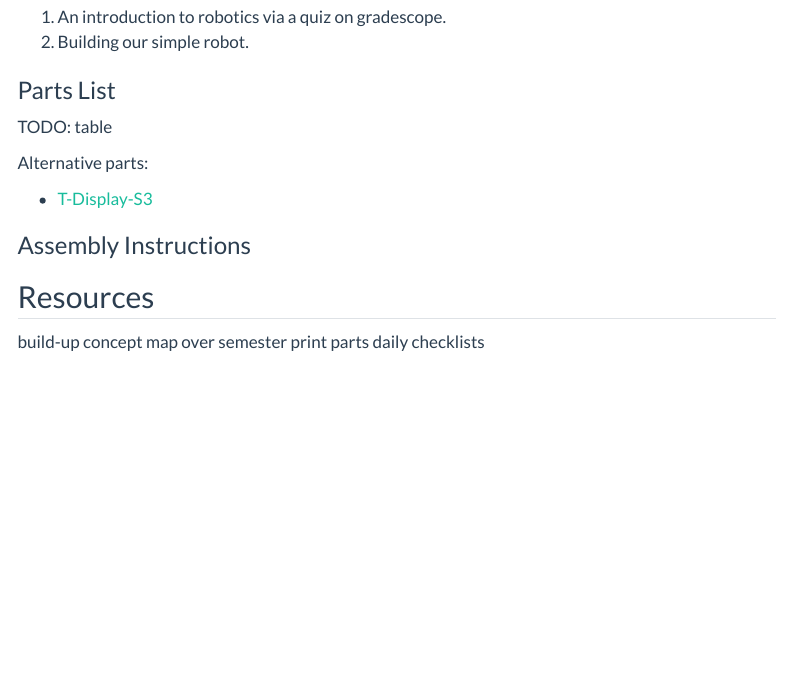
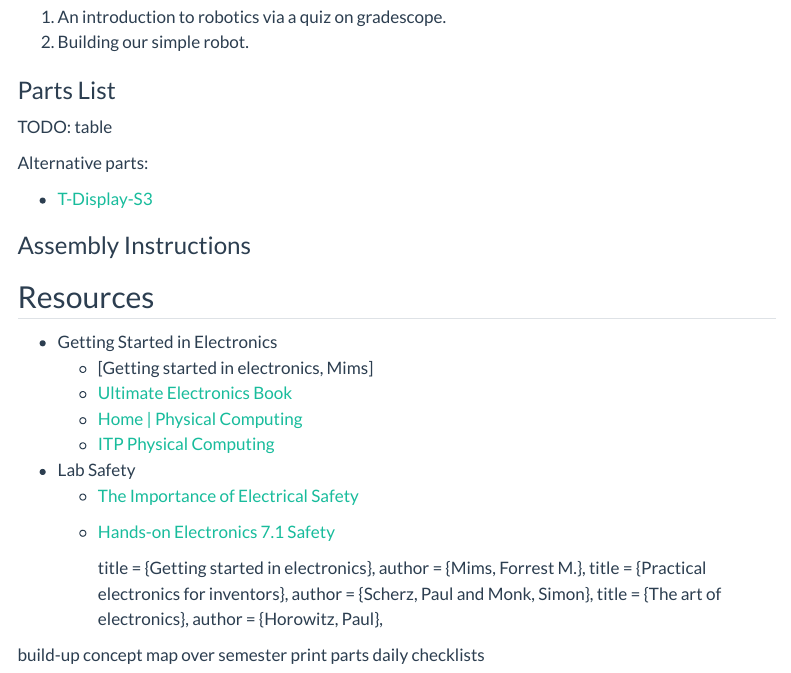
Before and after one commit to anthonyjclark/cs181r, a Quarto document (book/01-Introduction.qmd): the page in a window 1100 px wide, from 1520 px down. Rendered offline with R 4.5, knitr and Pandoc in place of Quarto, with nearby package versions; menus at the side of the page are left out.

Commit message:
Added resources.

```diff
--- a/book/01-Introduction.qmd
+++ b/book/01-Introduction.qmd
@@ -66,10 +66,26 @@ Alternative parts:
 
 
 
+- Getting Started in Electronics
+  - [Getting started in electronics, Mims]
+  - [Ultimate Electronics Book](https://ultimateelectronicsbook.com/)
+  - [Home | Physical Computing](https://makeabilitylab.github.io/physcomp/)
+  - [ITP Physical Computing](https://itp.nyu.edu/physcomp/)
+
+- Lab Safety
+  - [The Importance of Electrical Safety](https://www.allaboutcircuits.com/textbook/direct-current/chpt-3/importance-electrical-safety/)
+  - [Hands-on Electronics 7.1 Safety](https://www.oreilly.com/library/view/practical-electronics-for/9781259587559/xhtml/18_Chapter_07.xhtml)
 
 
 
 
+	title = {Getting started in electronics},
+	author = {Mims, Forrest M.},
+	title = {Practical electronics for inventors},
+	author = {Scherz, Paul and Monk, Simon},
+	title = {The art of electronics},
+	author = {Horowitz, Paul},
+
 
 build-up concept map over semester
 print parts daily checklists
```
Also changed, not shown: README.md.
